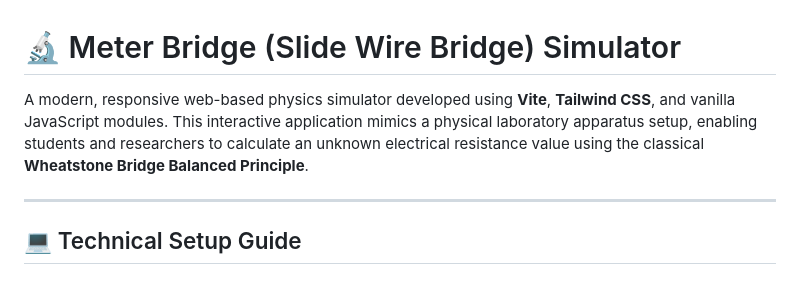
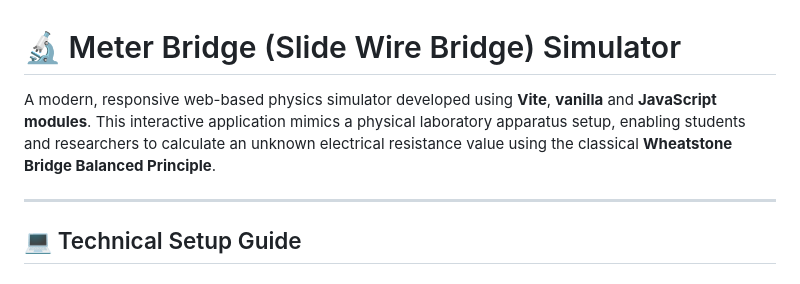
Before and after one commit to jogijas/meter_bridge_simulator, a Markdown page: README.md, the part around the change. Drawn GitHub-style.

```diff
--- a/README.md
+++ b/README.md
@@ -1,6 +1,6 @@
 # 🔬 Meter Bridge (Slide Wire Bridge) Simulator
 
-A modern, responsive web-based physics simulator developed using **Vite**, **Tailwind CSS**, and vanilla JavaScript modules. This interactive application mimics a physical laboratory apparatus setup, enabling students and researchers to calculate an unknown electrical resistance value using the classical **Wheatstone Bridge Balanced Principle**.
+A modern, responsive web-based physics simulator developed using **Vite**, **vanilla** and **JavaScript modules**. This interactive application mimics a physical laboratory apparatus setup, enabling students and researchers to calculate an unknown electrical resistance value using the classical **Wheatstone Bridge Balanced Principle**.
 
 ---
 
```
